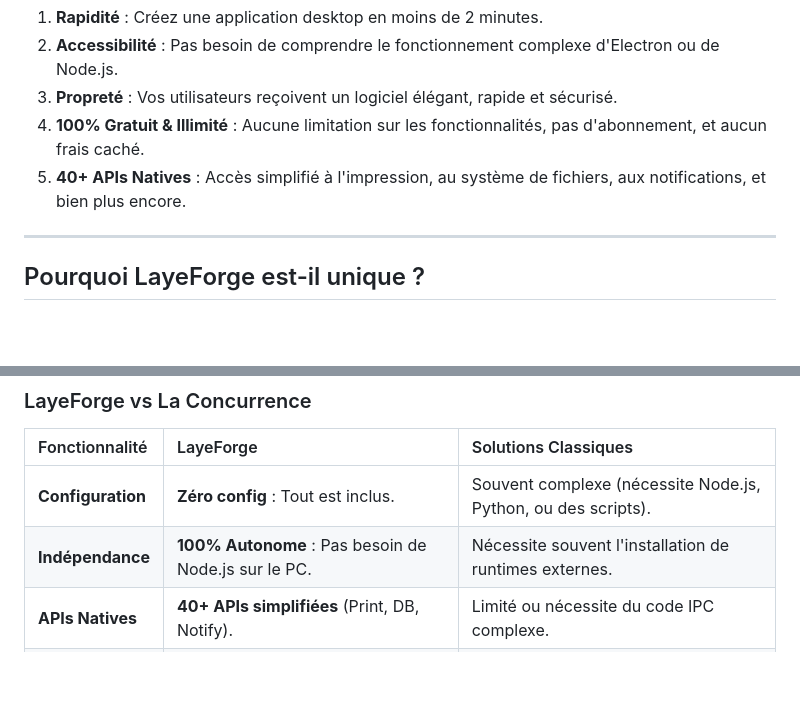
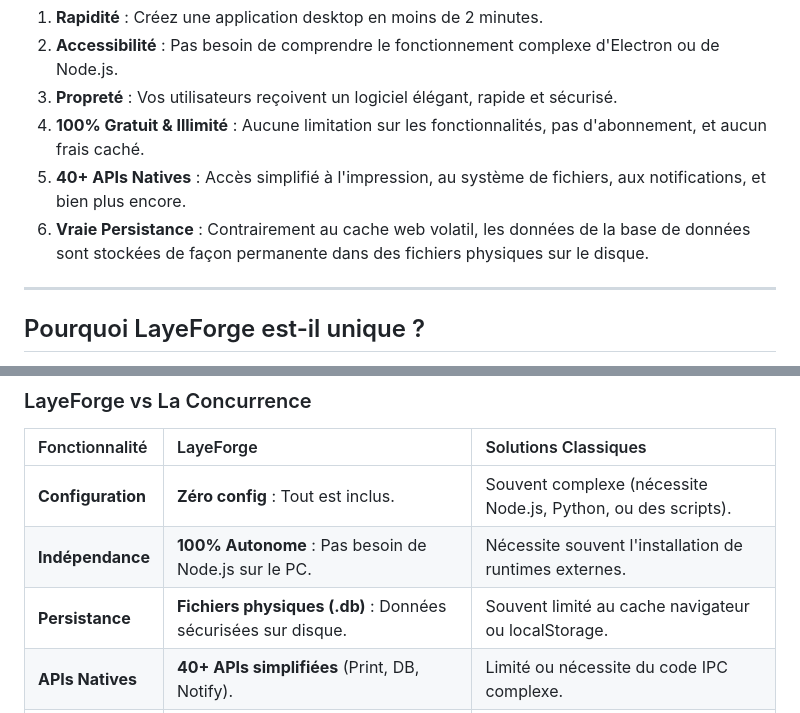
Before and after one commit to papaabdoulayediallo2-dev/layeforge-desktop, a Markdown page: README.md, 2 parts joined by grey strips. GitHub-like rendering; blank space fills up the shorter version.

Commit message:
Highlight file-based persistence in intro and comparison table

```diff
--- a/README.md
+++ b/README.md
@@ -35,6 +35,7 @@ En termes simples : vous lui donnez un dossier contenant vos fichiers web (votre
 3.  **Propreté** : Vos utilisateurs reçoivent un logiciel élégant, rapide et sécurisé.
 4.  **100% Gratuit & Illimité** : Aucune limitation sur les fonctionnalités, pas d'abonnement, et aucun frais caché.
 5.  **40+ APIs Natives** : Accès simplifié à l'impression, au système de fichiers, aux notifications, et bien plus encore.
+6.  **Vraie Persistance** : Contrairement au cache web volatil, les données de la base de données sont stockées de façon permanente dans des fichiers physiques sur le disque.
 
 ---
 
@@ -48,6 +49,7 @@ Face aux solutions existantes comme **HTML Executable**, **Nativefier** ou **Web
 | :--- | :--- | :--- |
 | **Configuration** | **Zéro config** : Tout est inclus. | Souvent complexe (nécessite Node.js, Python, ou des scripts). |
 | **Indépendance** | **100% Autonome** : Pas besoin de Node.js sur le PC. | Nécessite souvent l'installation de runtimes externes. |
+| **Persistance** | **Fichiers physiques (.db)** : Données sécurisées sur disque. | Souvent limité au cache navigateur ou localStorage. |
 | **APIs Natives** | **40+ APIs simplifiées** (Print, DB, Notify). | Limité ou nécessite du code IPC complexe. |
 | **Interface** | **Design moderne (Glassmorphism)** natif. | Design Windows standard ou basique. |
 | **Prix** | **Gratuit et Illimité**. | Souvent payant (ex: HTML Executable) ou avec limites. |
```
